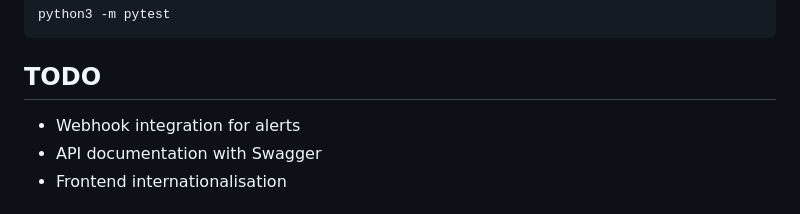
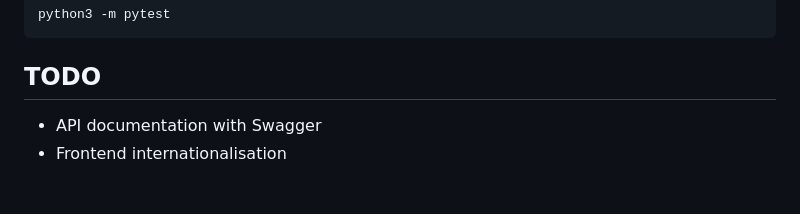
Before and after one commit to purewave0/FrostSense, a Markdown page: README.md, the part around the change. Rendered like a GitHub page.

```diff
--- a/README.md
+++ b/README.md
@@ -181,7 +181,6 @@ python3 -m pytest
 
 ## TODO
 
-- Webhook integration for alerts
 - API documentation with Swagger
 - Frontend internationalisation
 
```
Also changed, not shown: README.pt-br.md (+0 -1 lines).
